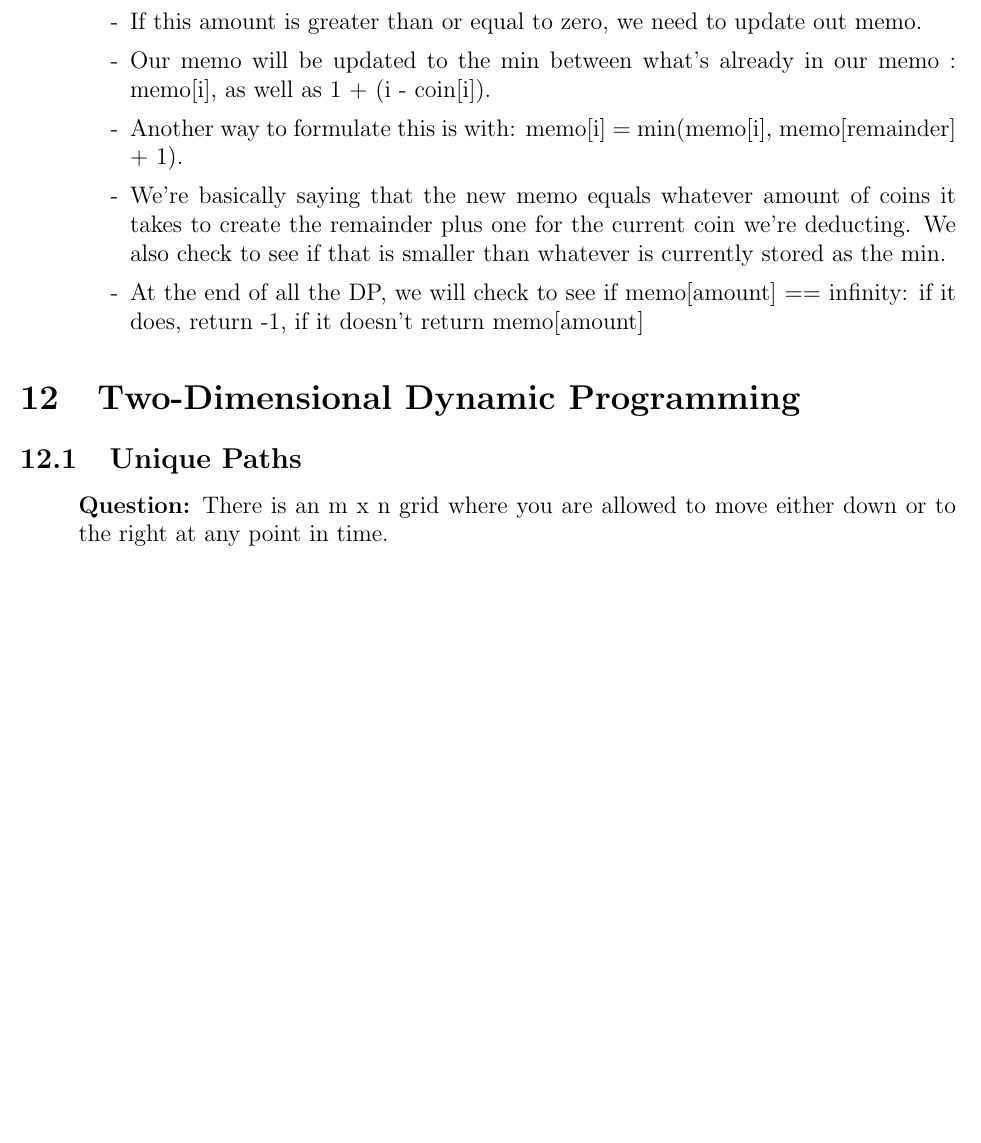
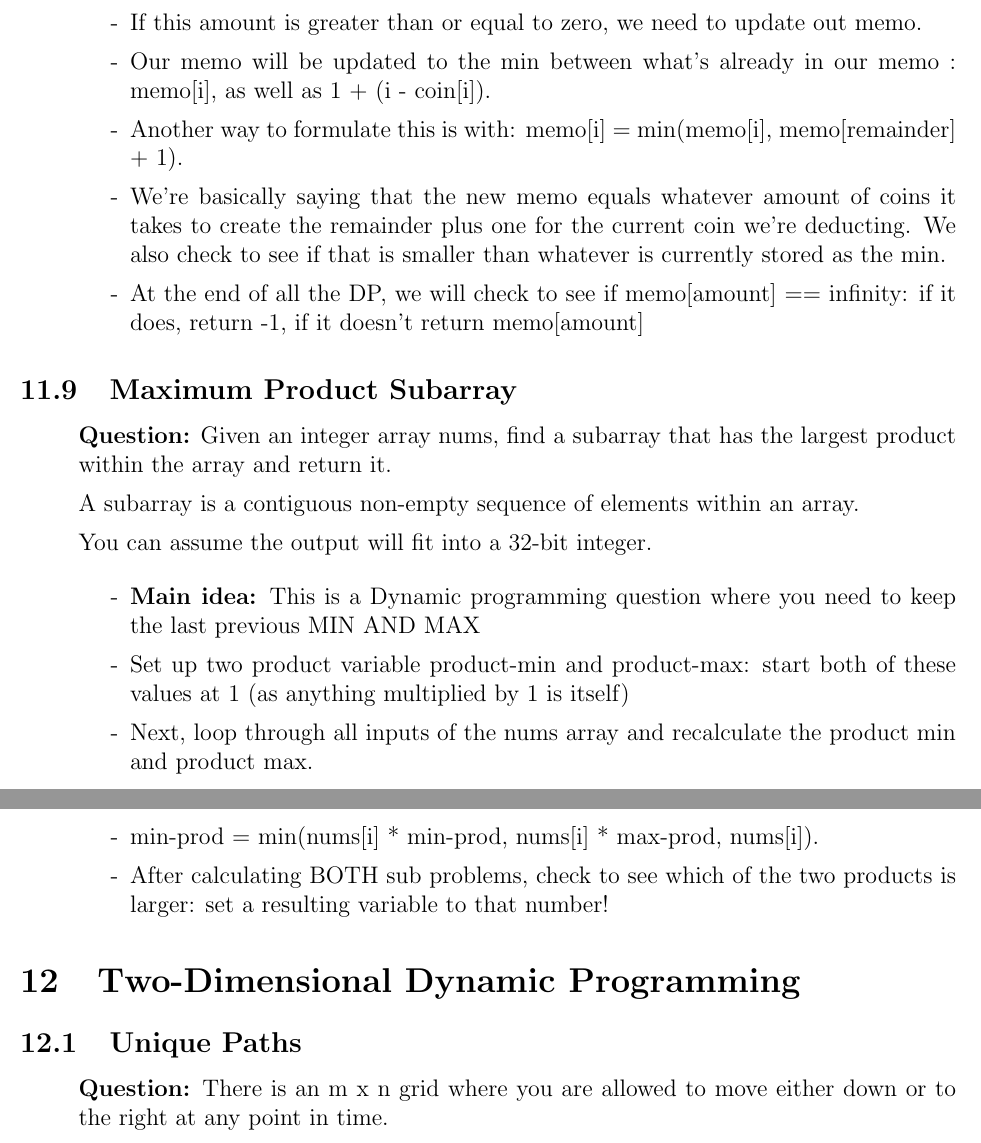
Before and after one commit to SebPuchi/LC100, a LaTeX document (notex.tex): part of page 47 of 60 before the commit and two parts of pages 47 and 48 of 60 after it, the two joined at a grey line, cut so that both start at the same text, the shorter picture padded with empty space. Compiled offline with pdfLaTeX.

Commit message:
maxi product subarray notes

```diff
--- a/notex.tex
+++ b/notex.tex
@@ -1629,8 +1629,25 @@ You may assume that you have an infinite number of each kind of coin.
     \end{enumerate}
 \end{enumerate}
 
-
-
+\subsection{Maximum Product Subarray}
+\begin{enumerate}
+  \item[] \textbf{Question:} Given an integer array nums, find a subarray that has the largest product within the array and return it.
+
+A subarray is a contiguous non-empty sequence of elements within an array.
+
+You can assume the output will fit into a 32-bit integer.
+
+
+    \begin{enumerate}
+      \item[-] \textbf{Main idea:} This is a Dynamic programming question where you need to keep the last previous MIN AND MAX
+      \item[-] Set up two product variable product-min and product-max: start both of these values at 1 (as anything multiplied by 1 is itself)
+      \item[-] Next, loop through all inputs of the nums array and recalculate the product min and product max.
+      \item[-] min-prod = min(nums[i] * min-prod, nums[i] * max-prod, nums[i]).
+      \item[-] After calculating BOTH sub problems, check to see which of the two products is larger: set a resulting variable to that number!
+
+
+    \end{enumerate}
+\end{enumerate}
 
 
 
```
Also changed, not shown: notex.pdf.
